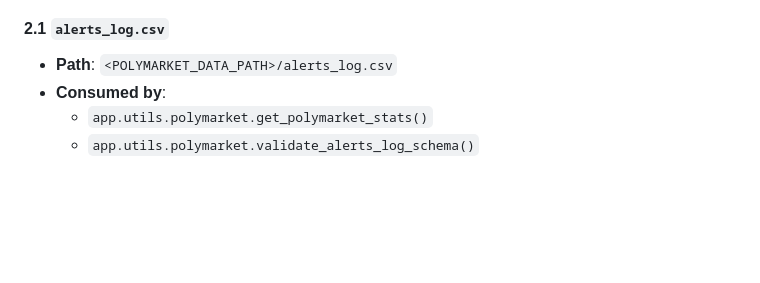
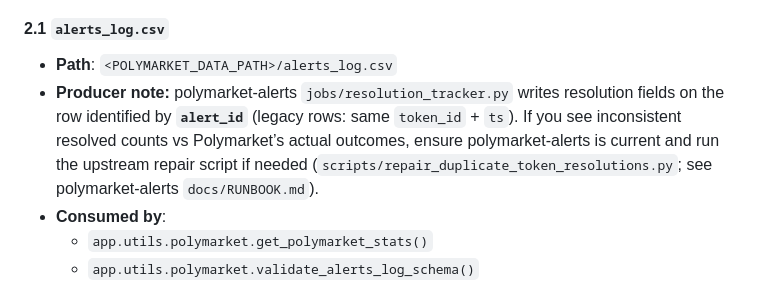
Before and after one commit to LieAndSmile/MiniStatus-MVP, a Markdown page: docs/POLYMARKET_INTEGRATION.md, the part around the change. Rendered like a GitHub page; blank space fills up the shorter version.

```diff
--- a/docs/POLYMARKET_INTEGRATION.md
+++ b/docs/POLYMARKET_INTEGRATION.md
@@ -31,6 +31,7 @@ All consumer paths below are **relative to `POLYMARKET_DATA_PATH`** unless noted
 #### 2.1 `alerts_log.csv`
 
 - **Path**: `<POLYMARKET_DATA_PATH>/alerts_log.csv`
+- **Producer note:** polymarket-alerts `jobs/resolution_tracker.py` writes resolution fields on the row identified by **`alert_id`** (legacy rows: same `token_id` + `ts`). If you see inconsistent resolved counts vs Polymarket’s actual outcomes, ensure polymarket-alerts is current and run the upstream repair script if needed (`scripts/repair_duplicate_token_resolutions.py`; see polymarket-alerts `docs/RUNBOOK.md`).
 - **Consumed by**:
   - `app.utils.polymarket.get_polymarket_stats()`
   - `app.utils.polymarket.validate_alerts_log_schema()`
```
Also changed, not shown: CHANGELOG.md (+4 -0 lines).
